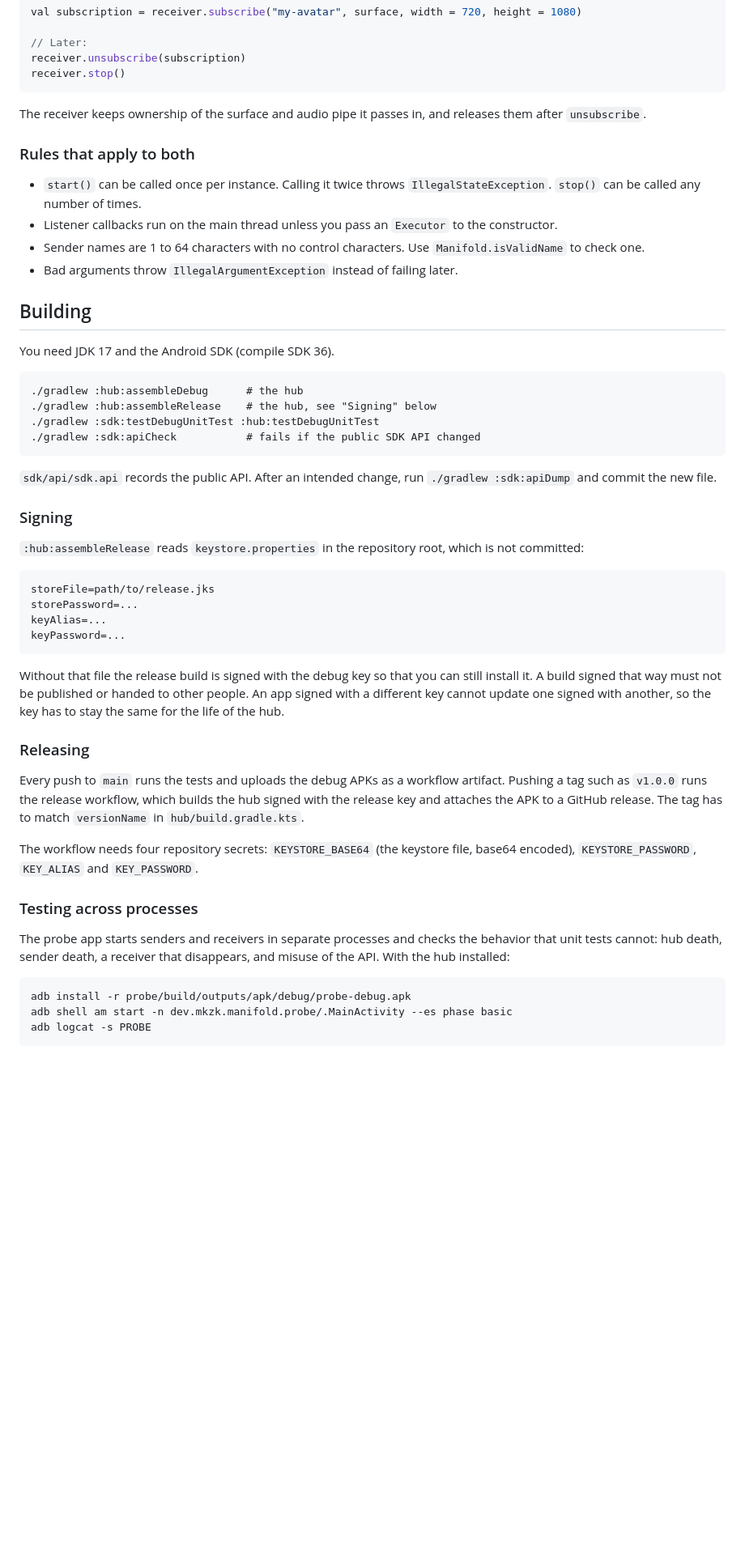
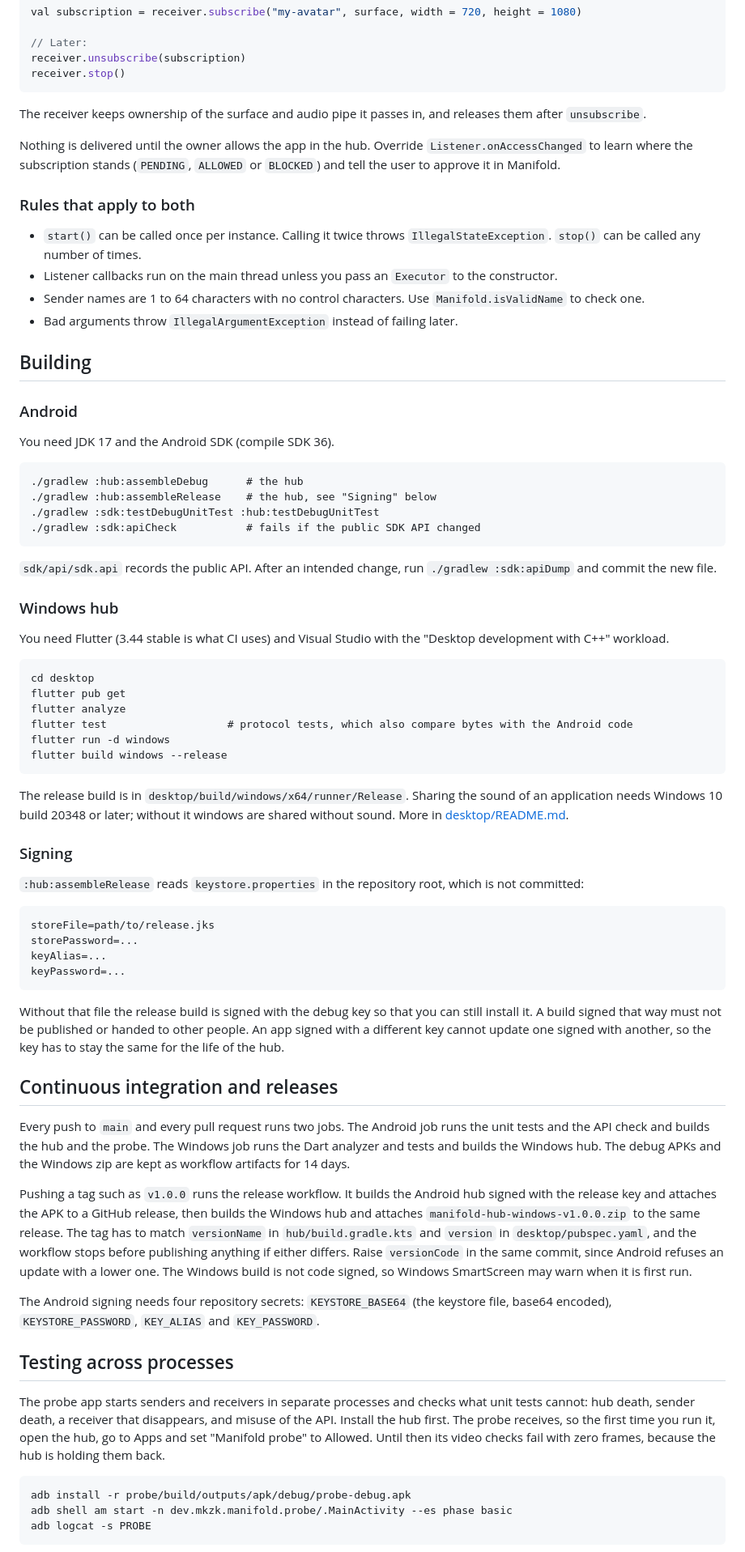
Before and after one commit to yuredazo/manifold, a Markdown page: README.md, the part around one of its changes. Shown at 81% size. Drawn GitHub-style; blank space fills up the shorter version.

Commit message:
Describe the network features and updates in the README

````diff
--- a/README.md
+++ b/README.md
@@ -81,6 +80,8 @@ receiver.stop()
 
 The receiver keeps ownership of the surface and audio pipe it passes in, and releases them after `unsubscribe`.
 
+Nothing is delivered until the owner allows the app in the hub. Override `Listener.onAccessChanged` to learn where the subscription stands (`PENDING`, `ALLOWED` or `BLOCKED`) and tell the user to approve it in Manifold.
+
 ### Rules that apply to both
 
 - `start()` can be called once per instance. Calling it twice throws `IllegalStateException`. `stop()` can be called any number of times.
@@ -89,6 +90,8 @@ The receiver keeps ownership of the surface and audio pipe it passes in, and rel
 - Bad arguments throw `IllegalArgumentException` instead of failing later.
 
 ## Building
+
+### Android
 
 You need JDK 17 and the Android SDK (compile SDK 36).
 
@@ -100,6 +103,21 @@ You need JDK 17 and the Android SDK (compile SDK 36).
 ```
 
 `sdk/api/sdk.api` records the public API. After an intended change, run `./gradlew :sdk:apiDump` and commit the new file.
+
+### Windows hub
+
+You need Flutter (3.44 stable is what CI uses) and Visual Studio with the "Desktop development with C++" workload.
+
+```
+cd desktop
+flutter pub get
+flutter analyze
+flutter test                   # protocol tests, which also compare bytes with the Android code
+flutter run -d windows
+flutter build windows --release
+```
+
+The release build is in `desktop/build/windows/x64/runner/Release`. Sharing the sound of an application needs Windows 10 build 20348 or later; without it windows are shared without sound. More in [desktop/README.md](desktop/README.md).
 
 ### Signing
 
@@ -114,15 +132,17 @@ keyPassword=...
 
 Without that file the release build is signed with the debug key so that you can still install it. A build signed that way must not be published or handed to other people. An app signed with a different key cannot update one signed with another, so the key has to stay the same for the life of the hub.
 
-### Releasing
+## Continuous integration and releases
 
-Every push to `main` runs the tests and uploads the debug APKs as a workflow artifact. Pushing a tag such as `v1.0.0` runs the release workflow, which builds the hub signed with the release key and attaches the APK to a GitHub release. The tag has to match `versionName` in `hub/build.gradle.kts`.
+Every push to `main` and every pull request runs two jobs. The Android job runs the unit tests and the API check and builds the hub and the probe. The Windows job runs the Dart analyzer and tests and builds the Windows hub. The debug APKs and the Windows zip are kept as workflow artifacts for 14 days.
 
-The workflow needs four repository secrets: `KEYSTORE_BASE64` (the keystore file, base64 encoded), `KEYSTORE_PASSWORD`, `KEY_ALIAS` and `KEY_PASSWORD`.
+Pushing a tag such as `v1.0.0` runs the release workflow. It builds the Android hub signed with the release key and attaches the APK to a GitHub release, then builds the Windows hub and attaches `manifold-hub-windows-v1.0.0.zip` to the same release. The tag has to match `versionName` in `hub/build.gradle.kts` and `version` in `desktop/pubspec.yaml`, and the workflow stops before publishing anything if either differs. Raise `versionCode` in the same commit, since Android refuses an update with a lower one. The Windows build is not code signed, so Windows SmartScreen may warn when it is first run.
 
-### Testing across processes
+The Android signing needs four repository secrets: `KEYSTORE_BASE64` (the keystore file, base64 encoded), `KEYSTORE_PASSWORD`, `KEY_ALIAS` and `KEY_PASSWORD`.
 
-The probe app starts senders and receivers in separate processes and checks the behavior that unit tests cannot: hub death, sender death, a receiver that disappears, and misuse of the API. With the hub installed:
+## Testing across processes
+
+The probe app starts senders and receivers in separate processes and checks what unit tests cannot: hub death, sender death, a receiver that disappears, and misuse of the API. Install the hub first. The probe receives, so the first time you run it, open the hub, go to Apps and set "Manifold probe" to Allowed. Until then its video checks fail with zero frames, because the hub is holding them back.
 
 ```
 adb install -r probe/build/outputs/apk/debug/probe-debug.apk
````
Also changed, not shown: other parts of README.md (+21 -10 lines).
